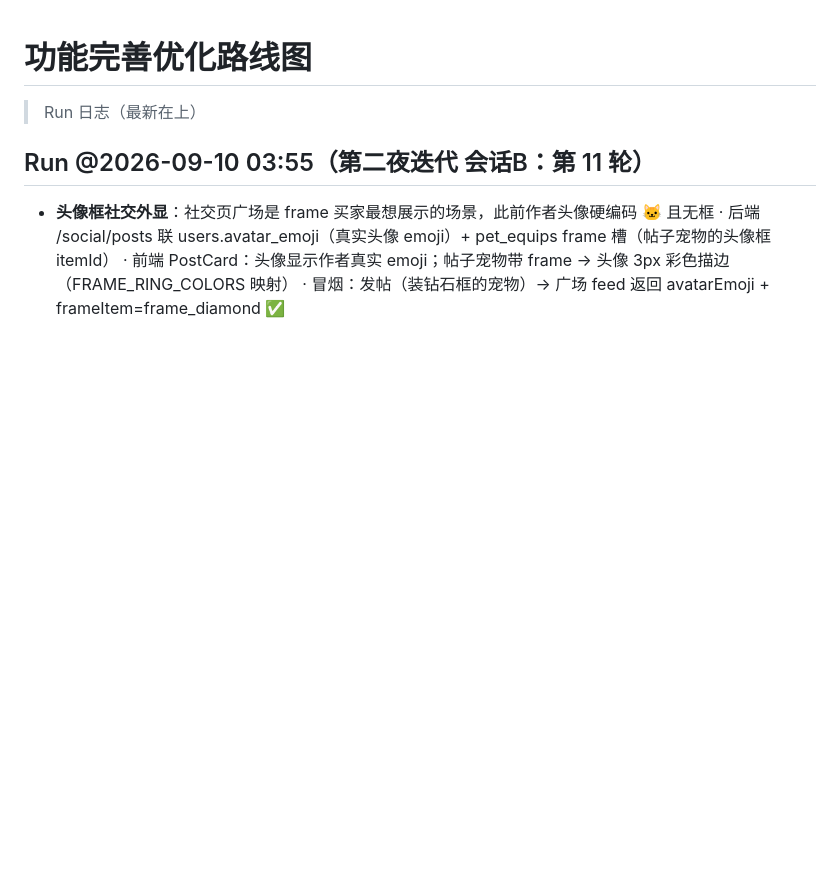
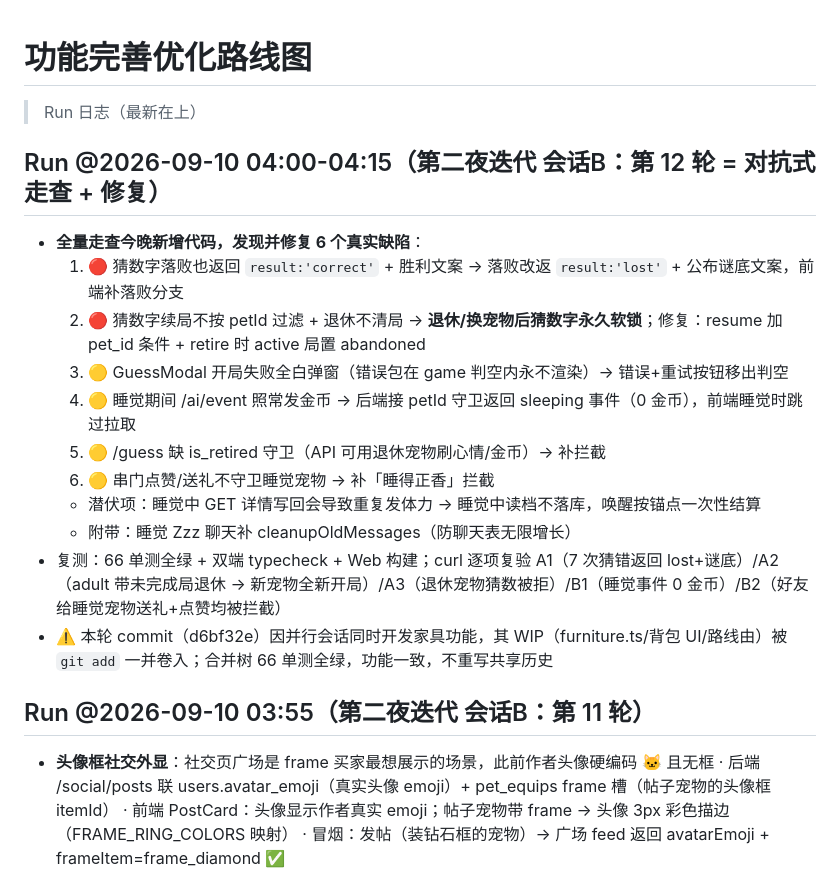
Before and after one commit to liuxue5213/Maozi-Pet, a Markdown page: docs/optimization-roadmap.md, the part around the change. Drawn GitHub-style; blank space fills up the shorter version.

Commit message:
📝 路线图：第 12 轮对抗式走查（6 缺陷修复）日志

```diff
--- a/docs/optimization-roadmap.md
+++ b/docs/optimization-roadmap.md
@@ -1,6 +1,19 @@
 # 功能完善优化路线图
 
 > Run 日志（最新在上）
+
+## Run @2026-09-10 04:00-04:15（第二夜迭代 会话B：第 12 轮 = 对抗式走查 + 修复）
+- **全量走查今晚新增代码，发现并修复 6 个真实缺陷**：
+  1. 🔴 猜数字落败也返回 `result:'correct'` + 胜利文案 → 落败改返 `result:'lost'` + 公布谜底文案，前端补落败分支
+  2. 🔴 猜数字续局不按 petId 过滤 + 退休不清局 → **退休/换宠物后猜数字永久软锁**；修复：resume 加 pet_id 条件 + retire 时 active 局置 abandoned
+  3. 🟡 GuessModal 开局失败全白弹窗（错误包在 game 判空内永不渲染）→ 错误+重试按钮移出判空
+  4. 🟡 睡觉期间 /ai/event 照常发金币 → 后端接 petId 守卫返回 sleeping 事件（0 金币），前端睡觉时跳过拉取
+  5. 🟡 /guess 缺 is_retired 守卫（API 可用退休宠物刷心情/金币）→ 补拦截
+  6. 🟡 串门点赞/送礼不守卫睡觉宠物 → 补「睡得正香」拦截
+  - 潜伏项：睡觉中 GET 详情写回会导致重复发体力 → 睡觉中读档不落库，唤醒按锚点一次性结算
+  - 附带：睡觉 Zzz 聊天补 cleanupOldMessages（防聊天表无限增长）
+- 复测：66 单测全绿 + 双端 typecheck + Web 构建；curl 逐项复验 A1（7 次猜错返回 lost+谜底）/A2（adult 带未完成局退休 → 新宠物全新开局）/A3（退休宠物猜数被拒）/B1（睡觉事件 0 金币）/B2（好友给睡觉宠物送礼+点赞均被拦截）
+- ⚠️ 本轮 commit（d6bf32e）因并行会话同时开发家具功能，其 WIP（furniture.ts/背包 UI/路线由）被 `git add` 一并卷入；合并树 66 单测全绿，功能一致，不重写共享历史
 
 ## Run @2026-09-10 03:55（第二夜迭代 会话B：第 11 轮）
 - **头像框社交外显**：社交页广场是 frame 买家最想展示的场景，此前作者头像硬编码 🐱 且无框
```
